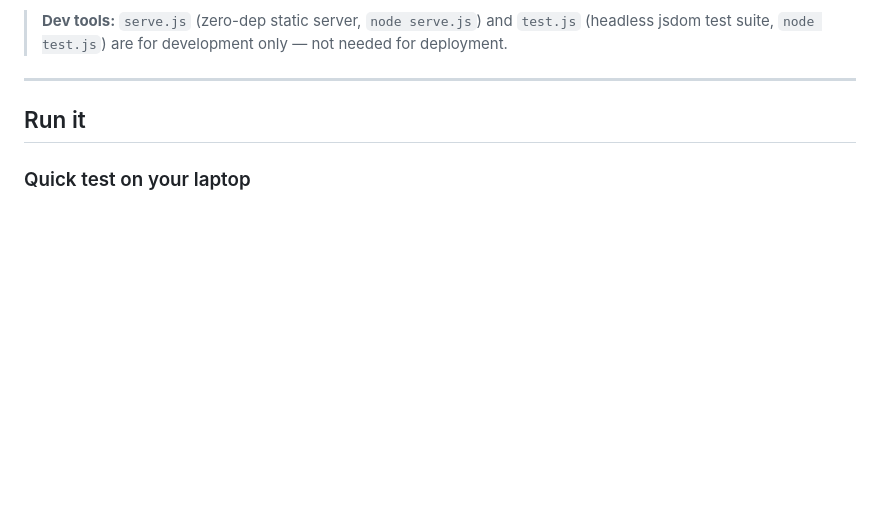
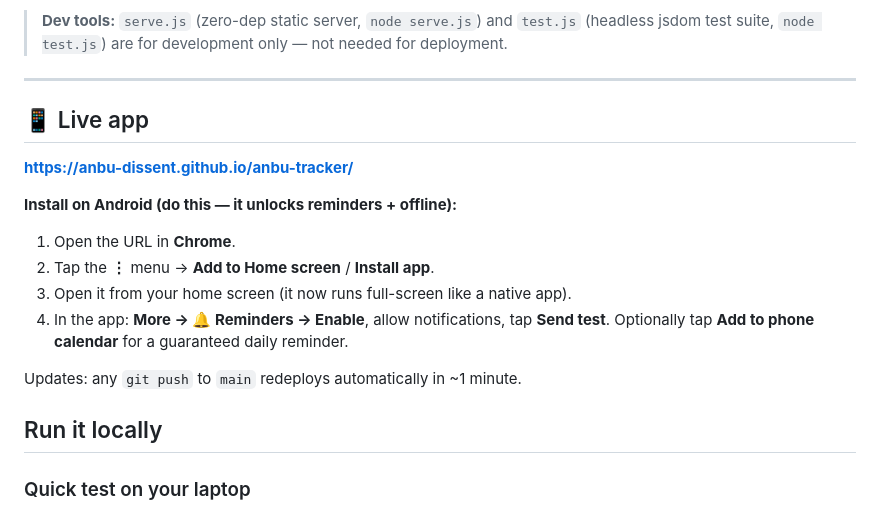
Before and after one commit to anbu-dissent/anbu-tracker, a Markdown page: README.md, the part around the change. Rendered like a GitHub page; blank space fills up the shorter version.

Commit message:
Add push reminders + service-worker background nudges; document live URL
Co-Authored-By: Claude Opus 4.8 (1M context) <noreply@anthropic.com>

```diff
--- a/README.md
+++ b/README.md
@@ -20,7 +20,19 @@ Your data **persists** on the device and (when sync is on) in the cloud, so you
 
 ---
 
-## Run it
+## 📱 Live app
+
+**https://anbu-dissent.github.io/anbu-tracker/**
+
+**Install on Android (do this — it unlocks reminders + offline):**
+1. Open the URL in **Chrome**.
+2. Tap the **⋮** menu → **Add to Home screen** / **Install app**.
+3. Open it from your home screen (it now runs full-screen like a native app).
+4. In the app: **More → 🔔 Reminders → Enable**, allow notifications, tap **Send test**. Optionally tap **Add to phone calendar** for a guaranteed daily reminder.
+
+Updates: any `git push` to `main` redeploys automatically in ~1 minute.
+
+## Run it locally
 
 ### Quick test on your laptop
 From this folder, start any static server (the app must be served over http, not opened as a file — service worker + sync need it):
```
